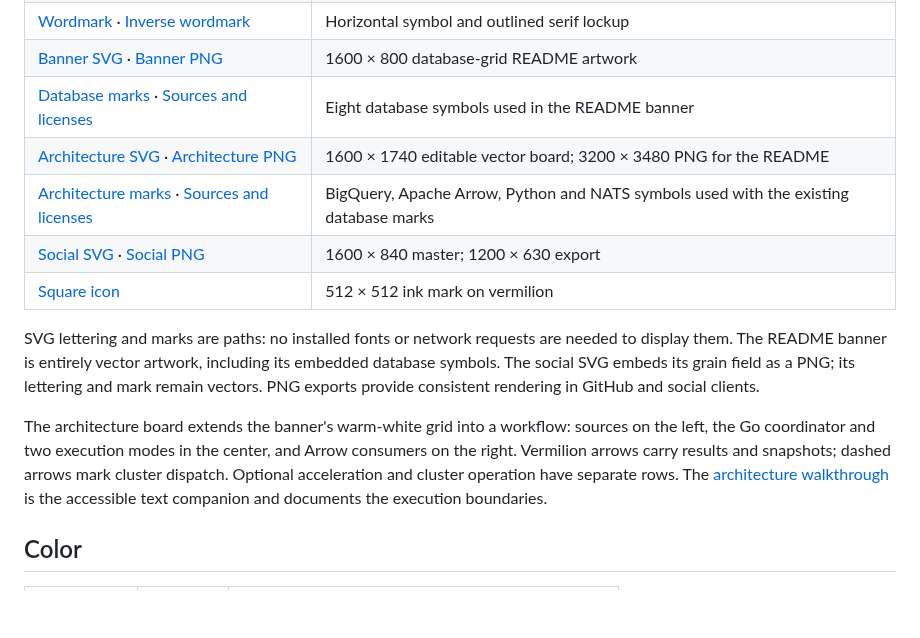
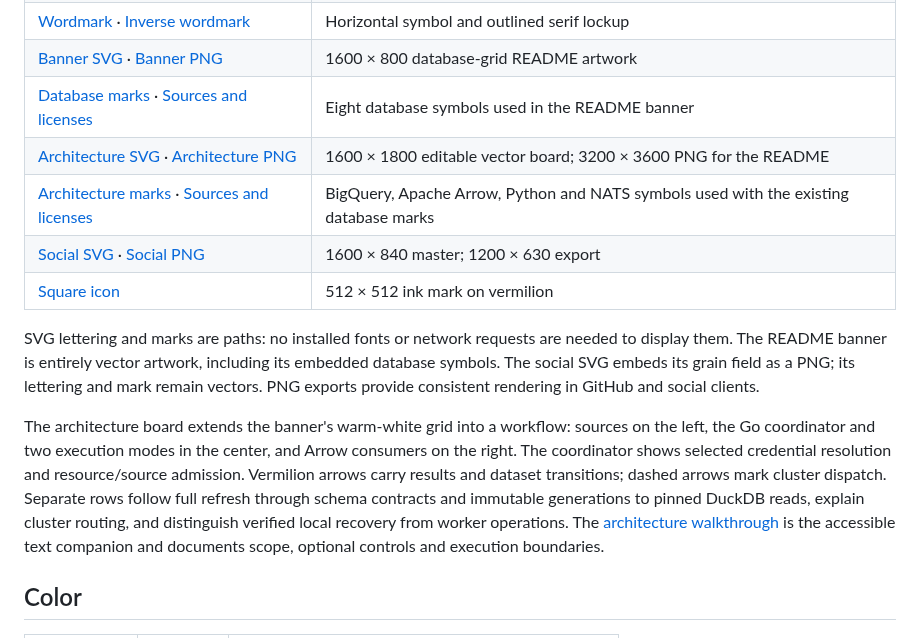
Before and after one commit to SyneHQ/kelvo-go, a Markdown page: brand/README.md, the part around the change. GitHub-like rendering; blank space fills up the shorter version.

Commit message:
Refresh architecture artwork and current workflow documentation

```diff
--- a/brand/README.md
+++ b/brand/README.md
@@ -17,14 +17,14 @@ The product name is **Kelvo**. The organization is **SYNEHQ**. Use **Kelvo by SY
 | [Wordmark](kelvo-wordmark.svg) · [Inverse wordmark](kelvo-wordmark-inverse.svg) | Horizontal symbol and outlined serif lockup |
 | [Banner SVG](kelvo-banner.svg) · [Banner PNG](kelvo-banner.png) | 1600 × 800 database-grid README artwork |
 | [Database marks](database-marks.svg) · [Sources and licenses](database-marks.SOURCES.md) | Eight database symbols used in the README banner |
-| [Architecture SVG](kelvo-architecture.svg) · [Architecture PNG](kelvo-architecture.png) | 1600 × 1740 editable vector board; 3200 × 3480 PNG for the README |
+| [Architecture SVG](kelvo-architecture.svg) · [Architecture PNG](kelvo-architecture.png) | 1600 × 1800 editable vector board; 3200 × 3600 PNG for the README |
 | [Architecture marks](architecture-marks.svg) · [Sources and licenses](architecture-marks.SOURCES.md) | BigQuery, Apache Arrow, Python and NATS symbols used with the existing database marks |
 | [Social SVG](kelvo-social.svg) · [Social PNG](kelvo-social.png) | 1600 × 840 master; 1200 × 630 export |
 | [Square icon](kelvo-icon.png) | 512 × 512 ink mark on vermilion |
 
 SVG lettering and marks are paths: no installed fonts or network requests are needed to display them. The README banner is entirely vector artwork, including its embedded database symbols. The social SVG embeds its grain field as a PNG; its lettering and mark remain vectors. PNG exports provide consistent rendering in GitHub and social clients.
 
-The architecture board extends the banner's warm-white grid into a workflow: sources on the left, the Go coordinator and two execution modes in the center, and Arrow consumers on the right. Vermilion arrows carry results and snapshots; dashed arrows mark cluster dispatch. Optional acceleration and cluster operation have separate rows. The [architecture walkthrough](../docs/architecture.md) is the accessible text companion and documents the execution boundaries.
+The architecture board extends the banner's warm-white grid into a workflow: sources on the left, the Go coordinator and two execution modes in the center, and Arrow consumers on the right. The coordinator shows selected credential resolution and resource/source admission. Vermilion arrows carry results and dataset transitions; dashed arrows mark cluster dispatch. Separate rows follow full refresh through schema contracts and immutable generations to pinned DuckDB reads, explain cluster routing, and distinguish verified local recovery from worker operations. The [architecture walkthrough](../docs/architecture.md) is the accessible text companion and documents scope, optional controls and execution boundaries.
 
 ## Color
 
```
Also changed, not shown: docs/architecture.md (+51 -28 lines), brand/kelvo-architecture.png, 2 other files.
